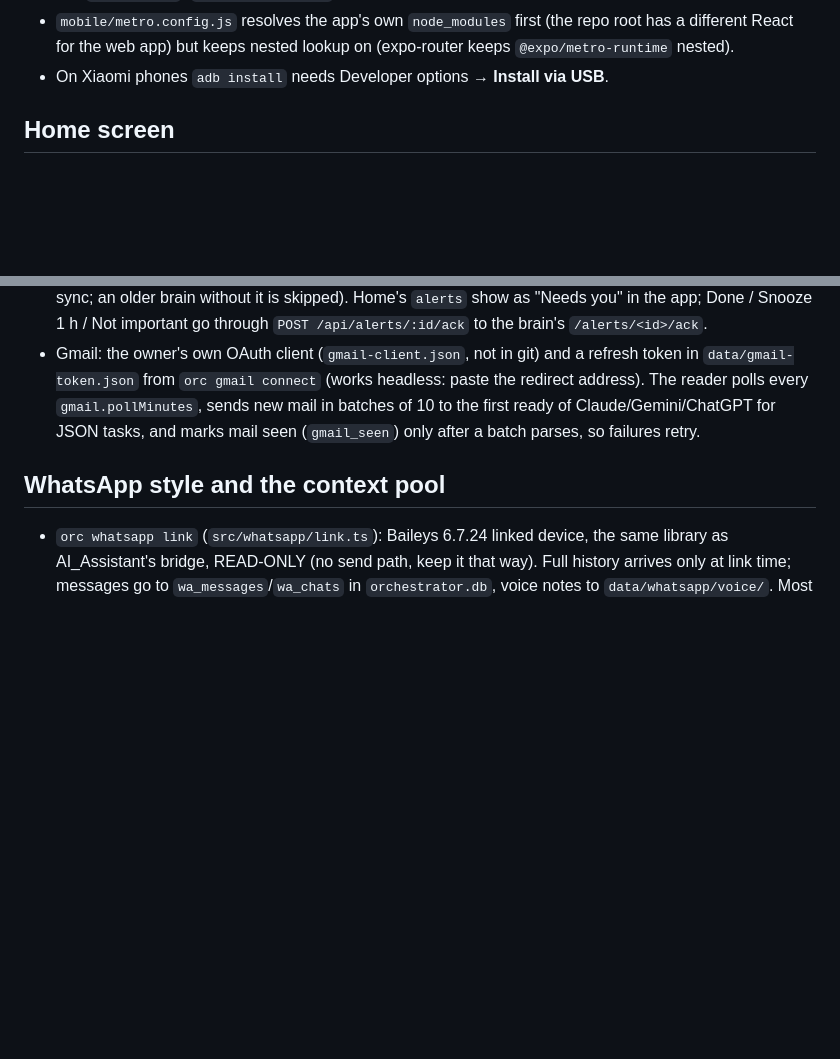
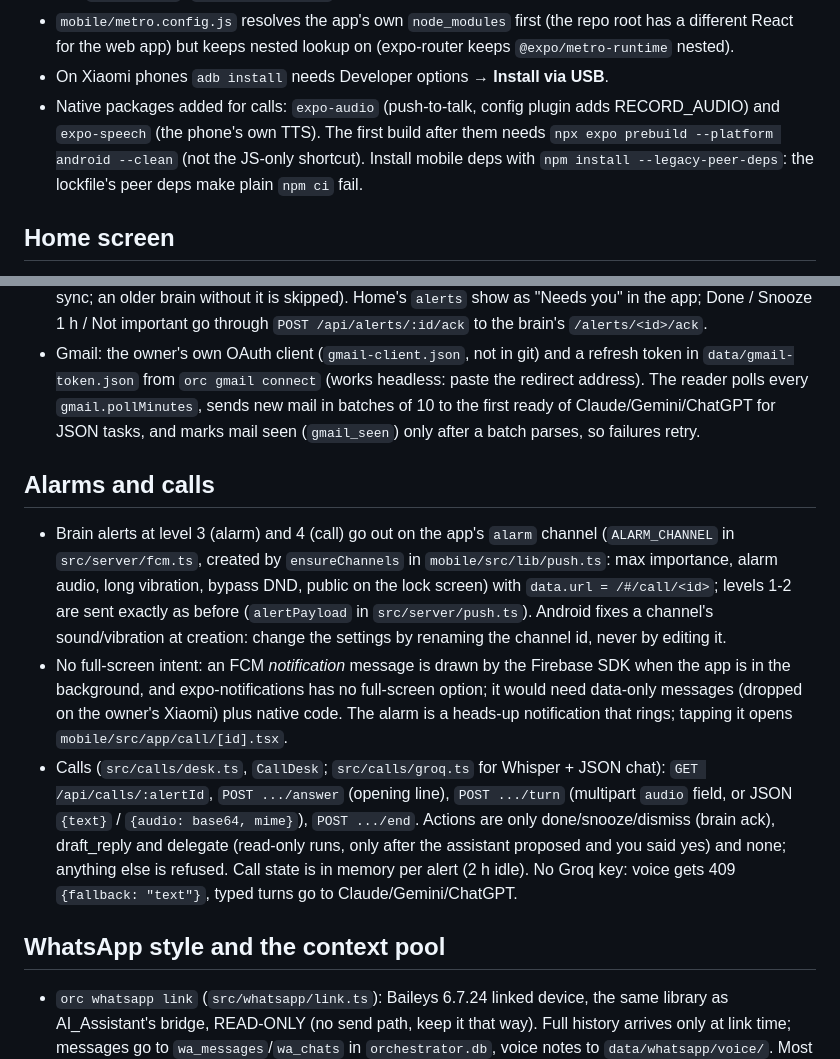
Before and after one commit to Roger-Chris/ai-orchestrator, a Markdown page: CLAUDE.md, 2 parts joined by grey strips. Rendered like a GitHub page; blank space fills up the shorter version.

Commit message:
Docs: alarms and calls notes in CLAUDE.md, Phase 3 night log

```diff
--- a/CLAUDE.md
+++ b/CLAUDE.md
@@ -44,6 +44,7 @@ Hard-won details:
   For a JS-only change (no new native packages), skip prebuild: mirror `mobile/src` into `C:\orcm\src` (`robocopy ... /MIR`) and rerun gradle.
 - `mobile/metro.config.js` resolves the app's own `node_modules` first (the repo root has a different React for the web app) but keeps nested lookup on (expo-router keeps `@expo/metro-runtime` nested).
 - On Xiaomi phones `adb install` needs Developer options → **Install via USB**.
+- Native packages added for calls: `expo-audio` (push-to-talk, config plugin adds RECORD_AUDIO) and `expo-speech` (the phone's own TTS). The first build after them needs `npx expo prebuild --platform android --clean` (not the JS-only shortcut). Install mobile deps with `npm install --legacy-peer-deps`: the lockfile's peer deps make plain `npm ci` fail.
 
 ## Home screen
 
@@ -52,6 +53,12 @@ Hard-won details:
 - Today is normally filled from the AI_Assistant brain (`src/integrations/assistant.ts`, `assistant:` config, `BRAIN_TOKEN` in `.env`): every `pollMinutes` it copies the brain's tasks due today, overdue and finished-today as `brain:<id>` rows (`upsertTask`/`pruneTasks`), and `POST /api/tasks/brain:<id>/done` calls the brain's `/tasks/<id>/done` (or `/confirm` to reopen) first. The brain is localhost-only, so this runs on the Linux hub. Its `GET /tasks` includes `source` (email/whatsapp/manual) since AI_Assistant added it for this.
 - Alerts from the brain: it decides what is worth interrupting you for and when (levels, quiet hours, snooze: AI_Assistant `brain/app/alerts.py`) and posts each to `POST /api/notify`; the hub pushes it (tag `alert:<id>`) and keeps the open ones in `AssistantTasks` (refreshed from the brain's `GET /alerts` on every sync; an older brain without it is skipped). Home's `alerts` show as "Needs you" in the app; Done / Snooze 1 h / Not important go through `POST /api/alerts/:id/ack` to the brain's `/alerts/<id>/ack`.
 - Gmail: the owner's own OAuth client (`gmail-client.json`, not in git) and a refresh token in `data/gmail-token.json` from `orc gmail connect` (works headless: paste the redirect address). The reader polls every `gmail.pollMinutes`, sends new mail in batches of 10 to the first ready of Claude/Gemini/ChatGPT for JSON tasks, and marks mail seen (`gmail_seen`) only after a batch parses, so failures retry.
+
+## Alarms and calls
+
+- Brain alerts at level 3 (alarm) and 4 (call) go out on the app's `alarm` channel (`ALARM_CHANNEL` in `src/server/fcm.ts`, created by `ensureChannels` in `mobile/src/lib/push.ts`: max importance, alarm audio, long vibration, bypass DND, public on the lock screen) with `data.url = /#/call/<id>`; levels 1-2 are sent exactly as before (`alertPayload` in `src/server/push.ts`). Android fixes a channel's sound/vibration at creation: change the settings by renaming the channel id, never by editing it.
+- No full-screen intent: an FCM *notification* message is drawn by the Firebase SDK when the app is in the background, and expo-notifications has no full-screen option; it would need data-only messages (dropped on the owner's Xiaomi) plus native code. The alarm is a heads-up notification that rings; tapping it opens `mobile/src/app/call/[id].tsx`.
+- Calls (`src/calls/desk.ts`, `CallDesk`; `src/calls/groq.ts` for Whisper + JSON chat): `GET /api/calls/:alertId`, `POST .../answer` (opening line), `POST .../turn` (multipart `audio` field, or JSON `{text}` / `{audio: base64, mime}`), `POST .../end`. Actions are only done/snooze/dismiss (brain ack), draft_reply and delegate (read-only runs, only after the assistant proposed and you said yes) and none; anything else is refused. Call state is in memory per alert (2 h idle). No Groq key: voice gets 409 `{fallback: "text"}`, typed turns go to Claude/Gemini/ChatGPT.
 
 ## WhatsApp style and the context pool
 
```
Also changed, not shown: docs/night-log/phase3-call.md (added, +63 -0 lines).
